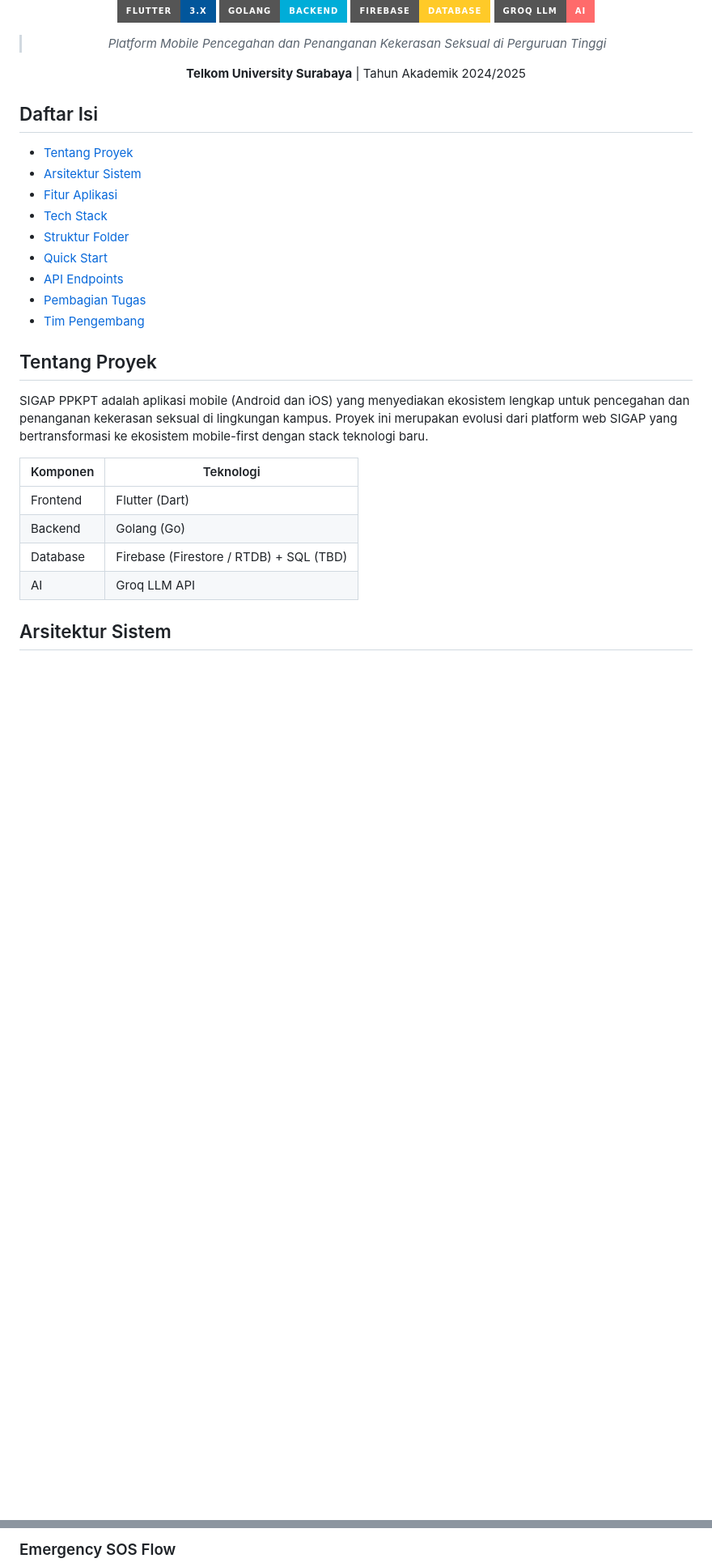
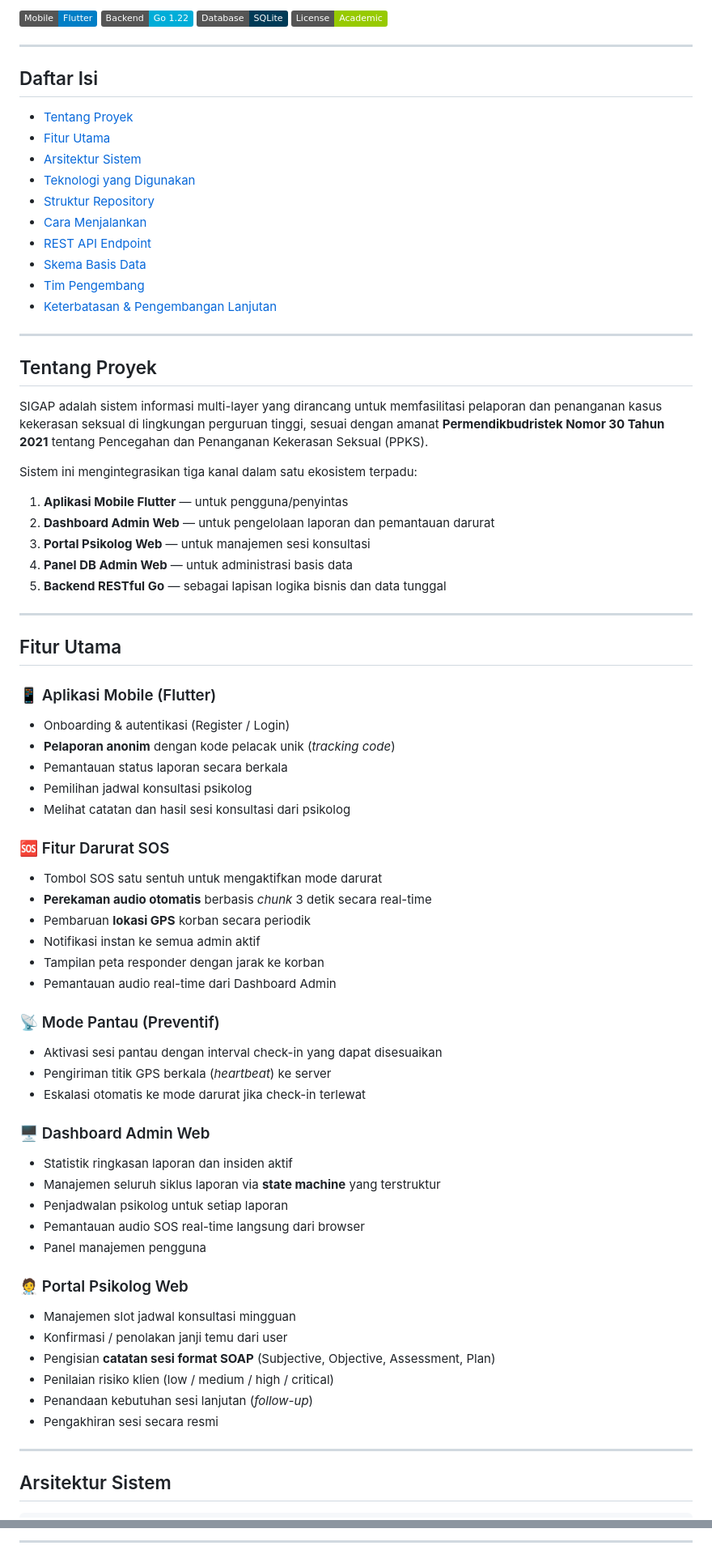
Before and after one commit to nnichaelangello/SIGAP-Mobile, a Markdown page: README.md, 2 parts joined by grey strips. Shown at 81% size. GitHub-like rendering; badges without logos; blank space fills up the shorter version.

Commit message:
docs: add comprehensive README.md in Bahasa Indonesia

````diff
--- a/README.md
+++ b/README.md
@@ -4,39 +4,77 @@
 
-<p>
-  <img src="https://img.shields.io/badge/Flutter-3.x-02569B?style=for-the-badge&logo=flutter&logoColor=white" alt="Flutter"/>
-  <img src="https://img.shields.io/badge/Golang-Backend-00ADD8?style=for-the-badge&logo=go&logoColor=white" alt="Go"/>
-  <img src="https://img.shields.io/badge/Firebase-Database-FFCA28?style=for-the-badge&logo=firebase&logoColor=black" alt="Firebase"/>
-  <img src="https://img.shields.io/badge/Groq_LLM-AI-FF6B6B?style=for-the-badge&logo=openai&logoColor=white" alt="AI"/>
-</p>
+![Flutter](https://img.shields.io/badge/Mobile-Flutter-blue?logo=flutter)
+![Go](https://img.shields.io/badge/Backend-Go%201.22-00ADD8?logo=go)
+![SQLite](https://img.shields.io/badge/Database-SQLite-003B57?logo=sqlite)
+![License](https://img.shields.io/badge/License-Academic-green)
 
-> *Platform Mobile Pencegahan dan Penanganan Kekerasan Seksual di Perguruan Tinggi*
-
-**Telkom University Surabaya** | Tahun Akademik 2024/2025
-
-</div>
+---
 
 ## Daftar Isi
 
 - [Tentang Proyek](#tentang-proyek)
+- [Fitur Utama](#fitur-utama)
 - [Arsitektur Sistem](#arsitektur-sistem)
-- [Fitur Aplikasi](#fitur-aplikasi)
-- [Tech Stack](#tech-stack)
-- [Struktur Folder](#struktur-folder)
-- [Quick Start](#quick-start)
-- [API Endpoints](#api-endpoints)
-- [Pembagian Tugas](#pembagian-tugas)
+- [Teknologi yang Digunakan](#teknologi-yang-digunakan)
+- [Struktur Repository](#struktur-repository)
+- [Cara Menjalankan](#cara-menjalankan)
+- [REST API Endpoint](#rest-api-endpoint)
+- [Skema Basis Data](#skema-basis-data)
 - [Tim Pengembang](#tim-pengembang)
+- [Keterbatasan & Pengembangan Lanjutan](#keterbatasan--pengembangan-lanjutan)
+
+---
 
 ## Tentang Proyek
 
-SIGAP PPKPT adalah aplikasi mobile (Android dan iOS) yang menyediakan ekosistem lengkap untuk pencegahan dan penanganan kekerasan seksual di lingkungan kampus. Proyek ini merupakan evolusi dari platform web SIGAP yang bertransformasi ke ekosistem mobile-first dengan stack teknologi baru.
+SIGAP adalah sistem informasi multi-layer yang dirancang untuk memfasilitasi pelaporan dan penanganan kasus kekerasan seksual di lingkungan perguruan tinggi, sesuai dengan amanat **Permendikbudristek Nomor 30 Tahun 2021** tentang Pencegahan dan Penanganan Kekerasan Seksual (PPKS).
 
-| Komponen | Teknologi |
-|----------|-----------|
-| Frontend | Flutter (Dart) |
-| Backend | Golang (Go) |
-| Database | Firebase (Firestore / RTDB) + SQL (TBD) |
-| AI | Groq LLM API |
+Sistem ini mengintegrasikan tiga kanal dalam satu ekosistem terpadu:
+1. **Aplikasi Mobile Flutter** — untuk pengguna/penyintas
+2. **Dashboard Admin Web** — untuk pengelolaan laporan dan pemantauan darurat
+3. **Portal Psikolog Web** — untuk manajemen sesi konsultasi
+4. **Panel DB Admin Web** — untuk administrasi basis data
+5. **Backend RESTful Go** — sebagai lapisan logika bisnis dan data tunggal
+
+---
+
+## Fitur Utama
+
+### 📱 Aplikasi Mobile (Flutter)
+- Onboarding & autentikasi (Register / Login)
+- **Pelaporan anonim** dengan kode pelacak unik (*tracking code*)
+- Pemantauan status laporan secara berkala
+- Pemilihan jadwal konsultasi psikolog
+- Melihat catatan dan hasil sesi konsultasi dari psikolog
+
+### 🆘 Fitur Darurat SOS
+- Tombol SOS satu sentuh untuk mengaktifkan mode darurat
+- **Perekaman audio otomatis** berbasis *chunk* 3 detik secara real-time
+- Pembaruan **lokasi GPS** korban secara periodik
+- Notifikasi instan ke semua admin aktif
+- Tampilan peta responder dengan jarak ke korban
+- Pemantauan audio real-time dari Dashboard Admin
+
+### 📡 Mode Pantau (Preventif)
+- Aktivasi sesi pantau dengan interval check-in yang dapat disesuaikan
+- Pengiriman titik GPS berkala (*heartbeat*) ke server
+- Eskalasi otomatis ke mode darurat jika check-in terlewat
+
+### 🖥️ Dashboard Admin Web
+- Statistik ringkasan laporan dan insiden aktif
+- Manajemen seluruh siklus laporan via **state machine** yang terstruktur
+- Penjadwalan psikolog untuk setiap laporan
+- Pemantauan audio SOS real-time langsung dari browser
+- Panel manajemen pengguna
+
+### 🧑‍⚕️ Portal Psikolog Web
+- Manajemen slot jadwal konsultasi mingguan
+- Konfirmasi / penolakan janji temu dari user
+- Pengisian **catatan sesi format SOAP** (Subjective, Objective, Assessment, Plan)
+- Penilaian risiko klien (low / medium / high / critical)
+- Penandaan kebutuhan sesi lanjutan (*follow-up*)
+- Pengakhiran sesi secara resmi
+
+---
 
 ## Arsitektur Sistem
 
@@ -124,4 +150,4 @@ sequenceDiagram
 ```
 
-### Emergency SOS Flow
+---
 
````
Also changed, not shown: other parts of README.md (+201 -325 lines).
